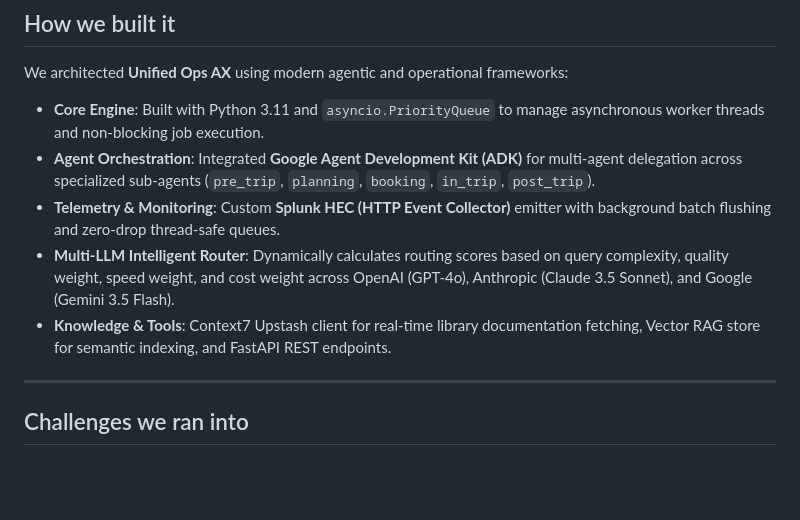
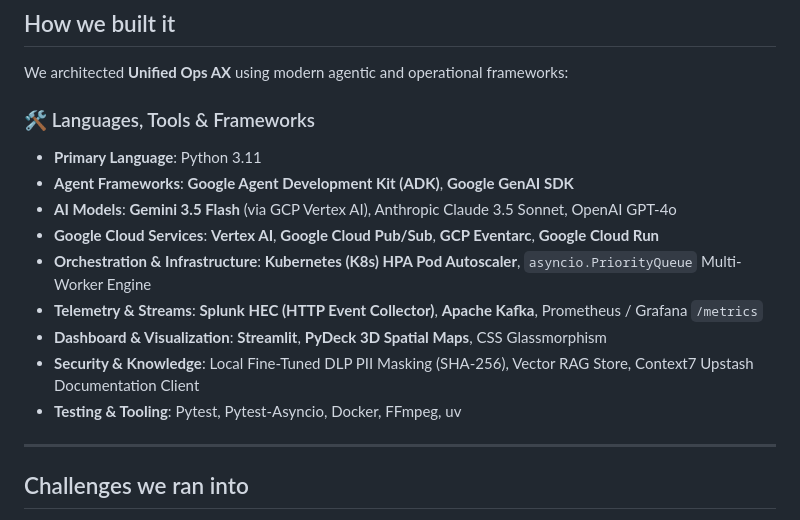
Before and after one commit to sechan9999/splunk_hec, a Markdown page: DEVPOST_PROJECT_STORY.md, the part around the change. GitHub-like rendering; blank space fills up the shorter version.

Commit message:
docs: add explicit Built With languages and tools section to DEVPOST_PROJECT_STORY.md

```diff
--- a/DEVPOST_PROJECT_STORY.md
+++ b/DEVPOST_PROJECT_STORY.md
@@ -20,11 +20,16 @@ When an LLM model experiences an error burst or cost runaway, human operators ca
 ## How we built it
 We architected **Unified Ops AX** using modern agentic and operational frameworks:
 
-- **Core Engine**: Built with Python 3.11 and `asyncio.PriorityQueue` to manage asynchronous worker threads and non-blocking job execution.
-- **Agent Orchestration**: Integrated **Google Agent Development Kit (ADK)** for multi-agent delegation across specialized sub-agents (`pre_trip`, `planning`, `booking`, `in_trip`, `post_trip`).
-- **Telemetry & Monitoring**: Custom **Splunk HEC (HTTP Event Collector)** emitter with background batch flushing and zero-drop thread-safe queues.
-- **Multi-LLM Intelligent Router**: Dynamically calculates routing scores based on query complexity, quality weight, speed weight, and cost weight across OpenAI (GPT-4o), Anthropic (Claude 3.5 Sonnet), and Google (Gemini 3.5 Flash).
-- **Knowledge & Tools**: Context7 Upstash client for real-time library documentation fetching, Vector RAG store for semantic indexing, and FastAPI REST endpoints.
+### 🛠️ Languages, Tools & Frameworks
+- **Primary Language**: Python 3.11
+- **Agent Frameworks**: **Google Agent Development Kit (ADK)**, **Google GenAI SDK**
+- **AI Models**: **Gemini 3.5 Flash** (via GCP Vertex AI), Anthropic Claude 3.5 Sonnet, OpenAI GPT-4o
+- **Google Cloud Services**: **Vertex AI**, **Google Cloud Pub/Sub**, **GCP Eventarc**, **Google Cloud Run**
+- **Orchestration & Infrastructure**: **Kubernetes (K8s) HPA Pod Autoscaler**, `asyncio.PriorityQueue` Multi-Worker Engine
+- **Telemetry & Streams**: **Splunk HEC (HTTP Event Collector)**, **Apache Kafka**, Prometheus / Grafana `/metrics`
+- **Dashboard & Visualization**: **Streamlit**, **PyDeck 3D Spatial Maps**, CSS Glassmorphism
+- **Security & Knowledge**: Local Fine-Tuned DLP PII Masking (SHA-256), Vector RAG Store, Context7 Upstash Documentation Client
+- **Testing & Tooling**: Pytest, Pytest-Asyncio, Docker, FFmpeg, uv
 
 ---
 
```
